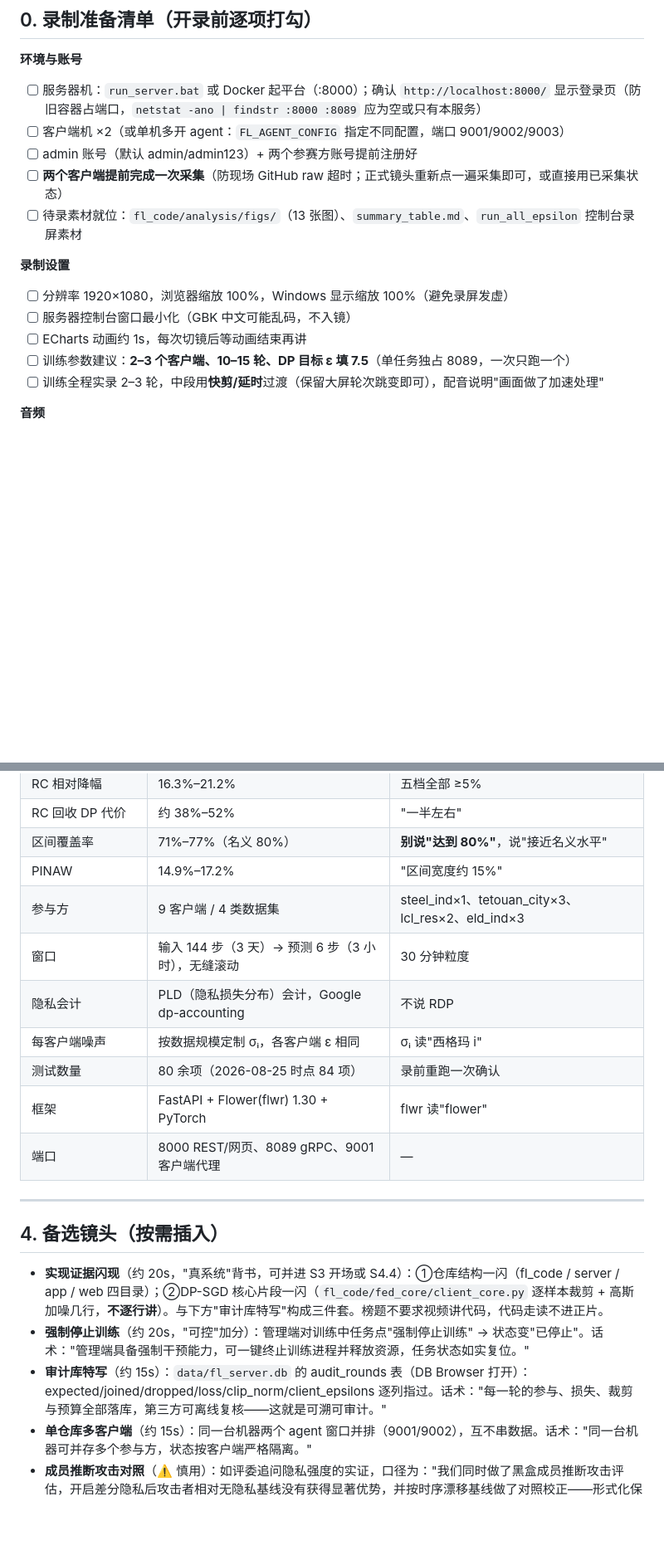
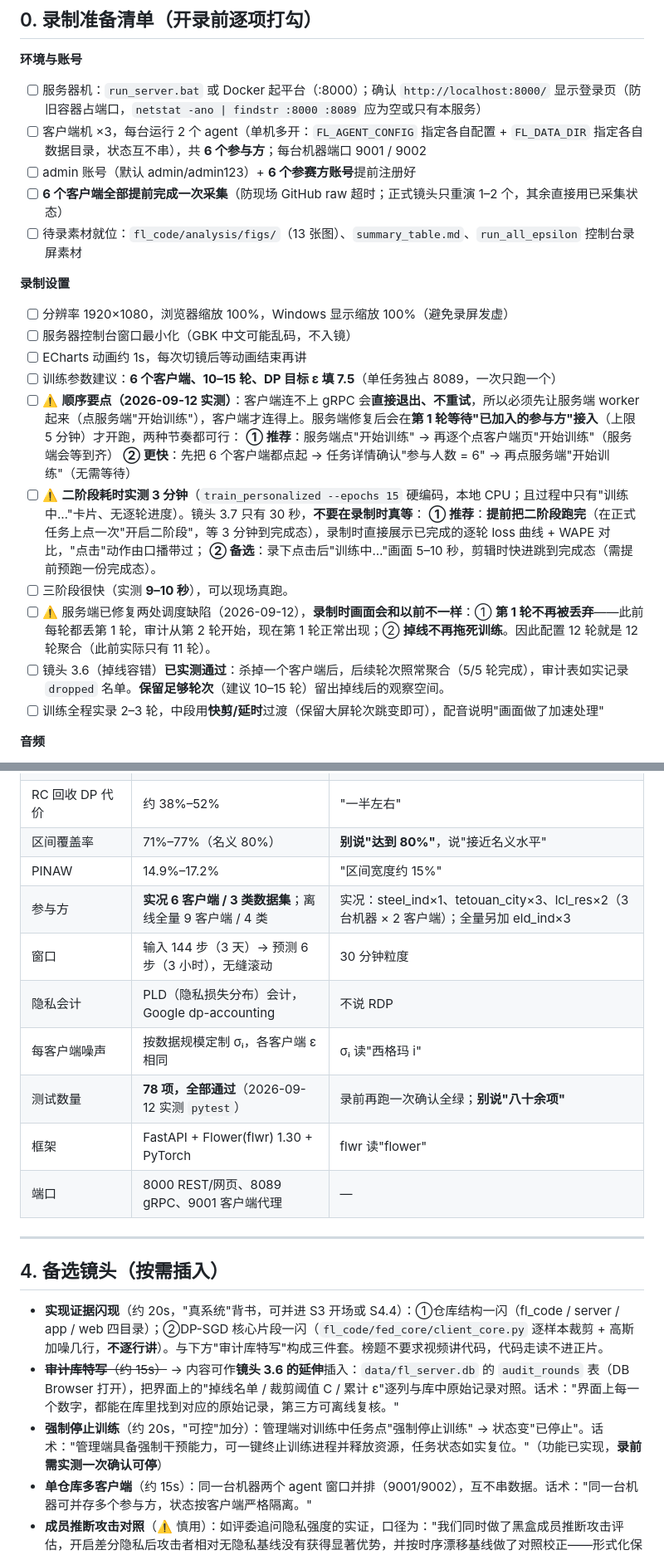
Before and after one commit to sdcs13669/Personalized-Federated-Learning-Power-Forecasting-System, a Markdown page: docs/演示视频逐字稿_12min.md, 2 parts joined by grey strips. Shown at 83% size. Rendered like a GitHub page; blank space fills up the shorter version.

```diff
--- a/docs/演示视频逐字稿_12min.md
+++ b/docs/演示视频逐字稿_12min.md
@@ -11,16 +11,25 @@
 
 **环境与账号**
 - [ ] 服务器机：`run_server.bat` 或 Docker 起平台（:8000）；确认 `http://localhost:8000/` 显示登录页（防旧容器占端口，`netstat -ano | findstr :8000 :8089` 应为空或只有本服务）
-- [ ] 客户端机 ×2（或单机多开 agent：`FL_AGENT_CONFIG` 指定不同配置，端口 9001/9002/9003）
-- [ ] admin 账号（默认 admin/admin123）+ 两个参赛方账号提前注册好
-- [ ] **两个客户端提前完成一次采集**（防现场 GitHub raw 超时；正式镜头重新点一遍采集即可，或直接用已采集状态）
+- [ ] 客户端机 ×3，每台运行 2 个 agent（单机多开：`FL_AGENT_CONFIG` 指定各自配置 + `FL_DATA_DIR` 指定各自数据目录，状态互不串），共 **6 个参与方**；每台机器端口 9001 / 9002
+- [ ] admin 账号（默认 admin/admin123）+ **6 个参赛方账号**提前注册好
+- [ ] **6 个客户端全部提前完成一次采集**（防现场 GitHub raw 超时；正式镜头只重演 1–2 个，其余直接用已采集状态）
 - [ ] 待录素材就位：`fl_code/analysis/figs/`（13 张图）、`summary_table.md`、`run_all_epsilon` 控制台录屏素材
 
 **录制设置**
 - [ ] 分辨率 1920×1080，浏览器缩放 100%，Windows 显示缩放 100%（避免录屏发虚）
 - [ ] 服务器控制台窗口最小化（GBK 中文可能乱码，不入镜）
 - [ ] ECharts 动画约 1s，每次切镜后等动画结束再讲
-- [ ] 训练参数建议：**2–3 个客户端、10–15 轮、DP 目标 ε 填 7.5**（单任务独占 8089，一次只跑一个）
+- [ ] 训练参数建议：**6 个客户端、10–15 轮、DP 目标 ε 填 7.5**（单任务独占 8089，一次只跑一个）
+- [ ] ⚠️ **顺序要点（2026-09-12 实测）**：客户端连不上 gRPC 会**直接退出、不重试**，所以必须先让服务端 worker 起来（点服务端"开始训练"），客户端才连得上。服务端修复后会在**第 1 轮等待"已加入的参与方"接入**（上限 5 分钟）才开跑，两种节奏都可行：
+      **① 推荐**：服务端点"开始训练" → 再逐个点客户端页"开始训练"（服务端会等到齐）
+      **② 更快**：先把 6 个客户端都点起 → 任务详情确认"参与人数 = 6" → 再点服务端"开始训练"（无需等待）
+- [ ] ⚠️ **二阶段耗时实测 3 分钟**（`train_personalized --epochs 15` 硬编码，本地 CPU；且过程中只有"训练中…"卡片、无逐轮进度）。镜头 3.7 只有 30 秒，**不要在录制时真等**：
+      **① 推荐**：**提前把二阶段跑完**（在正式任务上点一次"开启二阶段"，等 3 分钟到完成态），录制时直接展示已完成的逐轮 loss 曲线 + WAPE 对比，"点击"动作由口播带过；
+      **② 备选**：录下点击后"训练中…"画面 5–10 秒，剪辑时快进跳到完成态（需提前预跑一份完成态）。
+- [ ] 三阶段很快（实测 **9–10 秒**），可以现场真跑。
+- [ ] ⚠️ 服务端已修复两处调度缺陷（2026-09-12），**录制时画面会和以前不一样**：① **第 1 轮不再被丢弃**——此前每轮都丢第 1 轮，审计从第 2 轮开始，现在第 1 轮正常出现；② **掉线不再拖死训练**。因此配置 12 轮就是 12 轮聚合（此前实际只有 11 轮）。
+- [ ] 镜头 3.6（掉线容错）**已实测通过**：杀掉一个客户端后，后续轮次照常聚合（5/5 轮完成），审计表如实记录 `dropped` 名单。**保留足够轮次**（建议 10–15 轮）留出掉线后的观察空间。
 - [ ] 训练全程实录 2–3 轮，中段用**快剪/延时**过渡（保留大屏轮次跳变即可），配音说明"画面做了加速处理"
 
 **音频**
@@ -195,11 +204,11 @@
 | RC 回收 DP 代价 | 约 38%–52% | "一半左右" |
 | 区间覆盖率 | 71%–77%（名义 80%） | **别说"达到 80%"**，说"接近名义水平" |
 | PINAW | 14.9%–17.2% | "区间宽度约 15%" |
-| 参与方 | 9 客户端 / 4 类数据集 | steel_ind×1、tetouan_city×3、lcl_res×2、eld_ind×3 |
+| 参与方 | **实况 6 客户端 / 3 类数据集**；离线全量 9 客户端 / 4 类 | 实况：steel_ind×1、tetouan_city×3、lcl_res×2（3 台机器 × 2 客户端）；全量另加 eld_ind×3 |
 | 窗口 | 输入 144 步（3 天）→ 预测 6 步（3 小时），无缝滚动 | 30 分钟粒度 |
 | 隐私会计 | PLD（隐私损失分布）会计，Google dp-accounting | 不说 RDP |
 | 每客户端噪声 | 按数据规模定制 σᵢ，各客户端 ε 相同 | σᵢ 读"西格玛 i" |
-| 测试数量 | 80 余项（2026-08-25 时点 84 项） | 录前重跑一次确认 |
+| 测试数量 | **78 项，全部通过**（2026-09-12 实测 `pytest`） | 录前再跑一次确认全绿；**别说"八十余项"** |
 | 框架 | FastAPI + Flower(flwr) 1.30 + PyTorch | flwr 读"flower" |
 | 端口 | 8000 REST/网页、8089 gRPC、9001 客户端代理 | — |
 
@@ -208,8 +217,8 @@
 ## 4. 备选镜头（按需插入）
 
 - **实现证据闪现**（约 20s，"真系统"背书，可并进 S3 开场或 S4.4）：①仓库结构一闪（fl_code / server / app / web 四目录）；②DP-SGD 核心片段一闪（`fl_code/fed_core/client_core.py` 逐样本裁剪 + 高斯加噪几行，**不逐行讲**）。与下方"审计库特写"构成三件套。榜题不要求视频讲代码，代码走读不进正片。
-- **强制停止训练**（约 20s，"可控"加分）：管理端对训练中任务点"强制停止训练" → 状态变"已停止"。话术："管理端具备强制干预能力，可一键终止训练进程并释放资源，任务状态如实复位。"
-- **审计库特写**（约 15s）：`data/fl_server.db` 的 audit_rounds 表（DB Browser 打开）：expected/joined/dropped/loss/clip_norm/client_epsilons 逐列指过。话术："每一轮的参与、损失、裁剪与预算全部落库，第三方可离线复核——这就是可溯可审计。"
+- ~~**审计库特写**（约 15s）~~ → 内容可作**镜头 3.6 的延伸**插入：`data/fl_server.db` 的 `audit_rounds` 表（DB Browser 打开），把界面上的"掉线名单 / 裁剪阈值 C / 累计 ε"逐列与库中原始记录对照。话术："界面上每一个数字，都能在库里找到对应的原始记录，第三方可离线复核。"
+- **强制停止训练**（约 20s，"可控"加分）：管理端对训练中任务点"强制停止训练" → 状态变"已停止"。话术："管理端具备强制干预能力，可一键终止训练进程并释放资源，任务状态如实复位。"（功能已实现，**录前需实测一次确认可停**）
 - **单仓库多客户端**（约 15s）：同一台机器两个 agent 窗口并排（9001/9002），互不串数据。话术："同一台机器可并存多个参与方，状态按客户端严格隔离。"
 - **成员推断攻击对照**（⚠️ 慎用）：如评委追问隐私强度的实证，口径为："我们同时做了黑盒成员推断攻击评估，开启差分隐私后攻击者相对无隐私基线没有获得显著优势，并按时序漂移基线做了对照校正——形式化保证与攻击面评估双重验证。"（不要说"泄露率下降 X%"，实测 AUC 差异在 ±2% 内且有漂移混淆。）
 
```
Also changed, not shown: other parts of docs/演示视频逐字稿_12min.md (+17 -17 lines).
